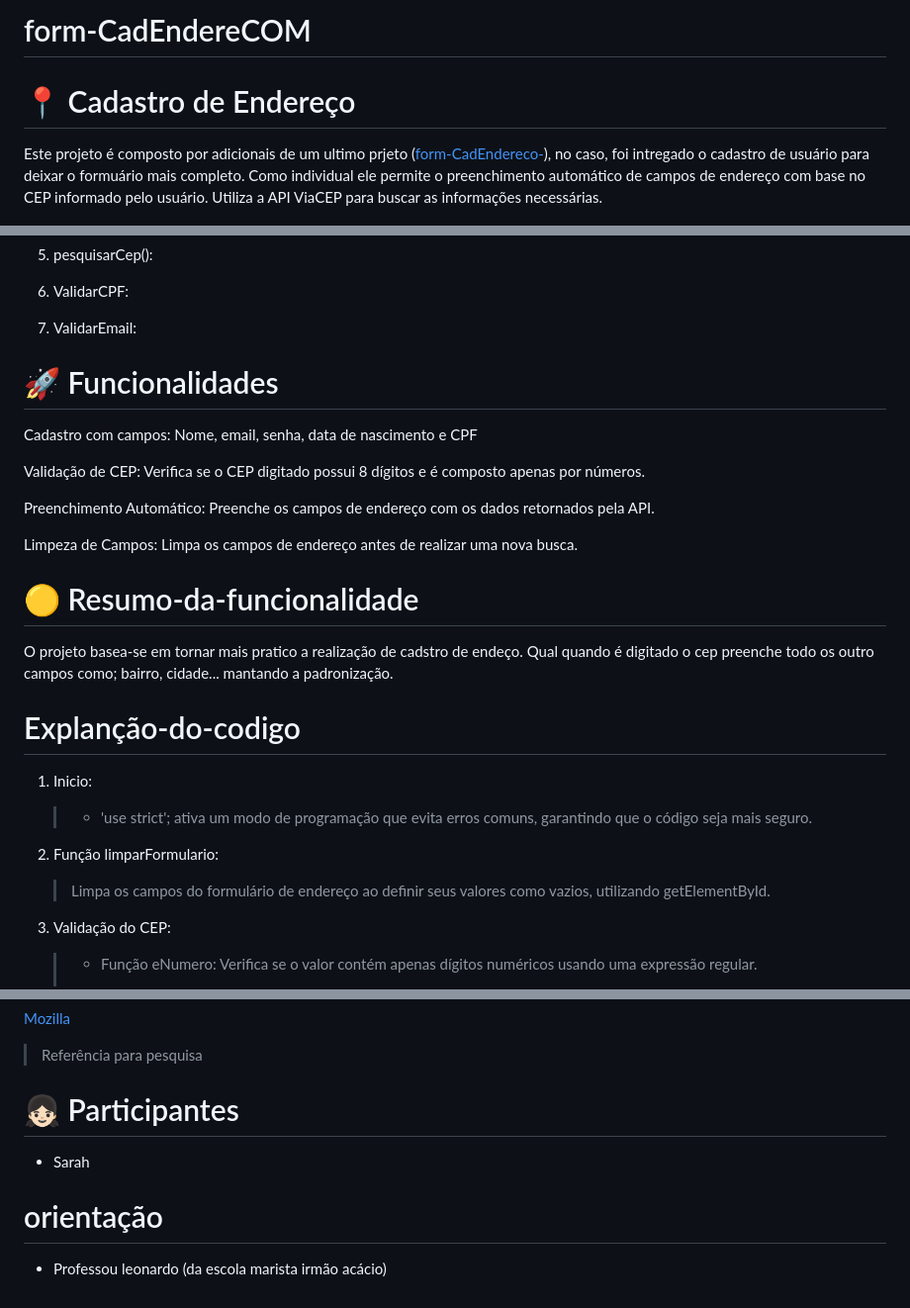
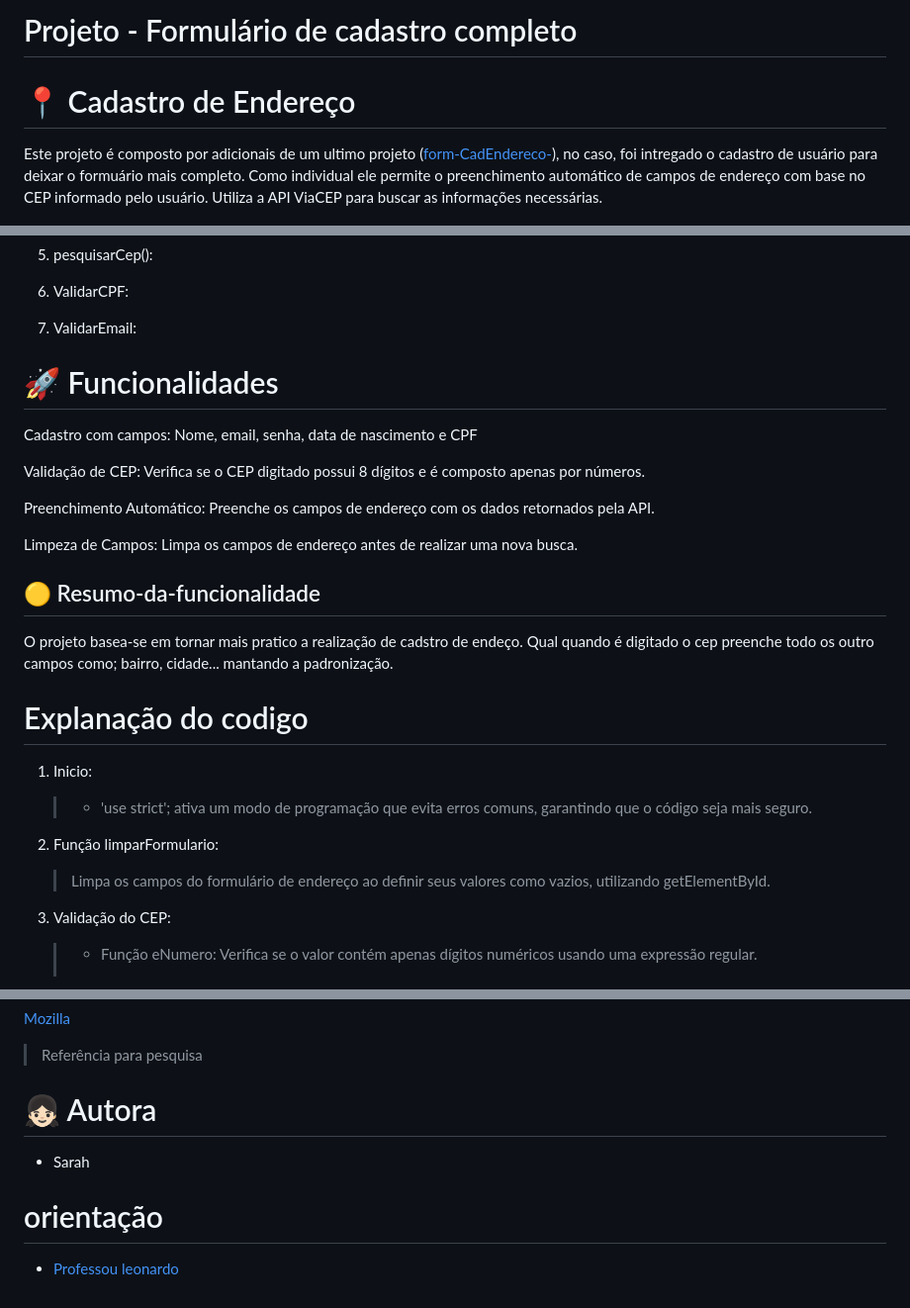
Before and after one commit to SarahLSilva/form-CadEndereCOM, a Markdown page: README.md, 3 parts joined by grey strips. Shown at 99% size. Drawn GitHub-style.

Commit message:
corrige erro de ortografia

```diff
--- a/README.md
+++ b/README.md
@@ -1,8 +1,8 @@
-# form-CadEndereCOM
+# Projeto - Formulário de cadastro completo
 
 # 📍 Cadastro de Endereço
 
-Este projeto é composto por adicionais de um ultimo prjeto ([form-CadEndereco-](https://github.com/SarahLSilva/form-CadEndereco-.git)), no caso, foi intregado o cadastro de usuário para deixar o formuário mais completo. Como individual ele permite o preenchimento automático de campos de endereço com base no CEP informado pelo usuário. Utiliza a API ViaCEP para buscar as informações necessárias.
+Este projeto é composto por adicionais de um ultimo projeto ([form-CadEndereco-](https://github.com/SarahLSilva/form-CadEndereco-.git)), no caso, foi intregado o cadastro de usuário para deixar o formuário mais completo. Como individual ele permite o preenchimento automático de campos de endereço com base no CEP informado pelo usuário. Utiliza a API ViaCEP para buscar as informações necessárias.
 
 ![banner](img/Banner1.jpeg)
 
@@ -21,6 +21,7 @@ Este projeto é composto por adicionais de um ultimo prjeto ([form-CadEndereco-]
 6. ValidarCPF:
 
 7. ValidarEmail:
+
 # 🚀 Funcionalidades
 
 Cadastro com campos: Nome, email, senha, data de nascimento e CPF
@@ -31,11 +32,11 @@ Preenchimento Automático: Preenche os campos de endereço com os dados retornad
 
 Limpeza de Campos: Limpa os campos de endereço antes de realizar uma nova busca.
 
-# 🟡 Resumo-da-funcionalidade
+## 🟡 Resumo-da-funcionalidade
 
 O projeto basea-se em tornar mais pratico a realização de cadstro de endeço. Qual quando é digitado o cep preenche todo os outro campos como; bairro, cidade... mantando a padronização.
 
-# Explanção-do-codigo
+# Explanação do codigo
 
 1.  Inicio:
     > - 'use strict'; ativa um modo de programação que evita erros comuns, garantindo que o código seja mais seguro.
@@ -43,8 +44,6 @@ O projeto basea-se em tornar mais pratico a realização de cadstro de endeço.
 2. Função limparFormulario:
 
     > Limpa os campos do formulário de endereço ao definir seus valores como vazios, utilizando getElementById.
-
-
 
 3. Validação do CEP:
 
@@ -116,10 +115,10 @@ Caso o CEP não seja encontrado ou seja inválido, uma mensagem de alerta será
 
 >Referência para pesquisa
 
-# 👧🏻 Participantes
+# 👧🏻 Autora
 
 - Sarah
 
 # orientação
 
-- Professou leonardo (da escola marista irmão acácio)
+- [Professou leonardo](https://github.com/leonardossrocha)
```
